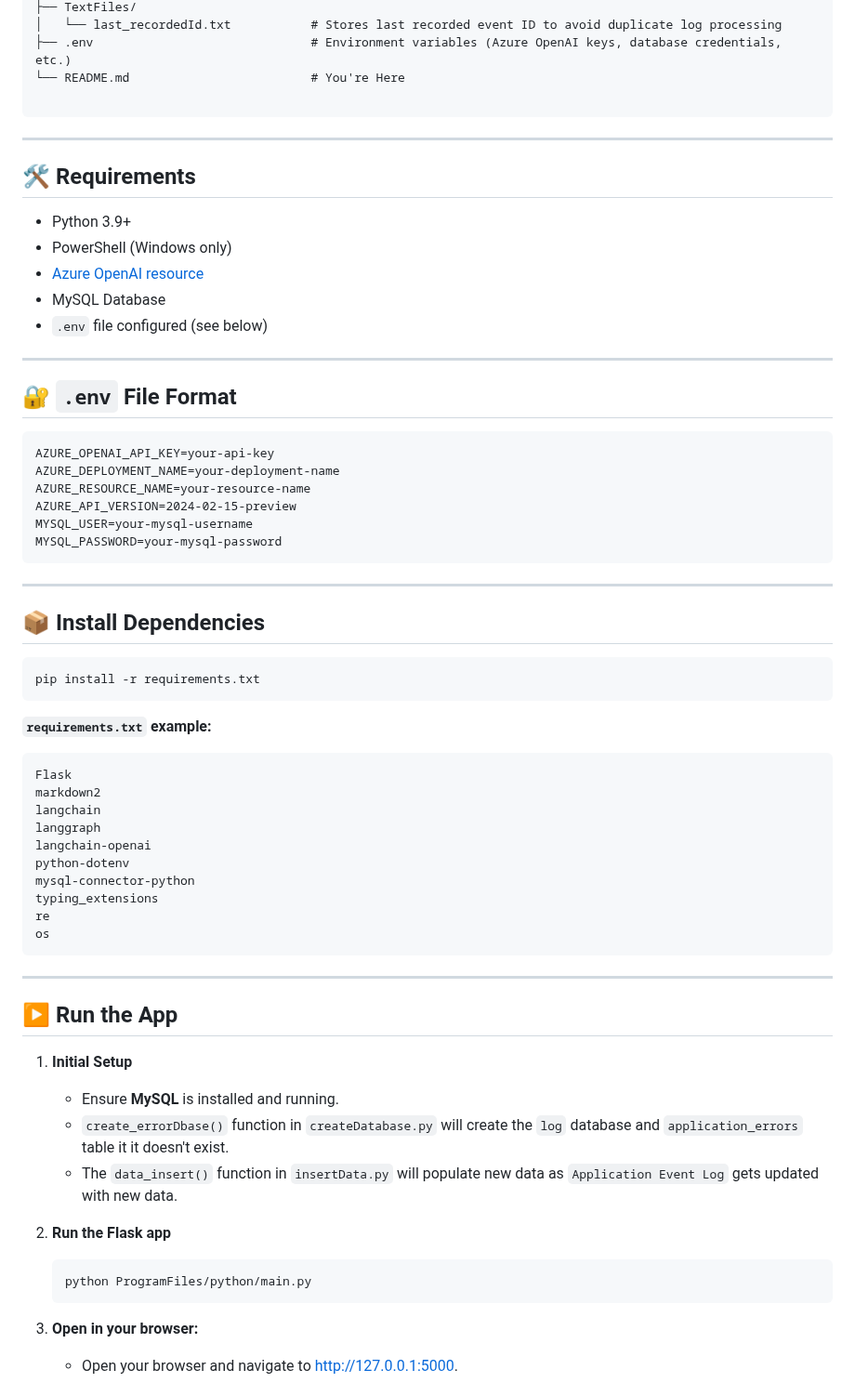
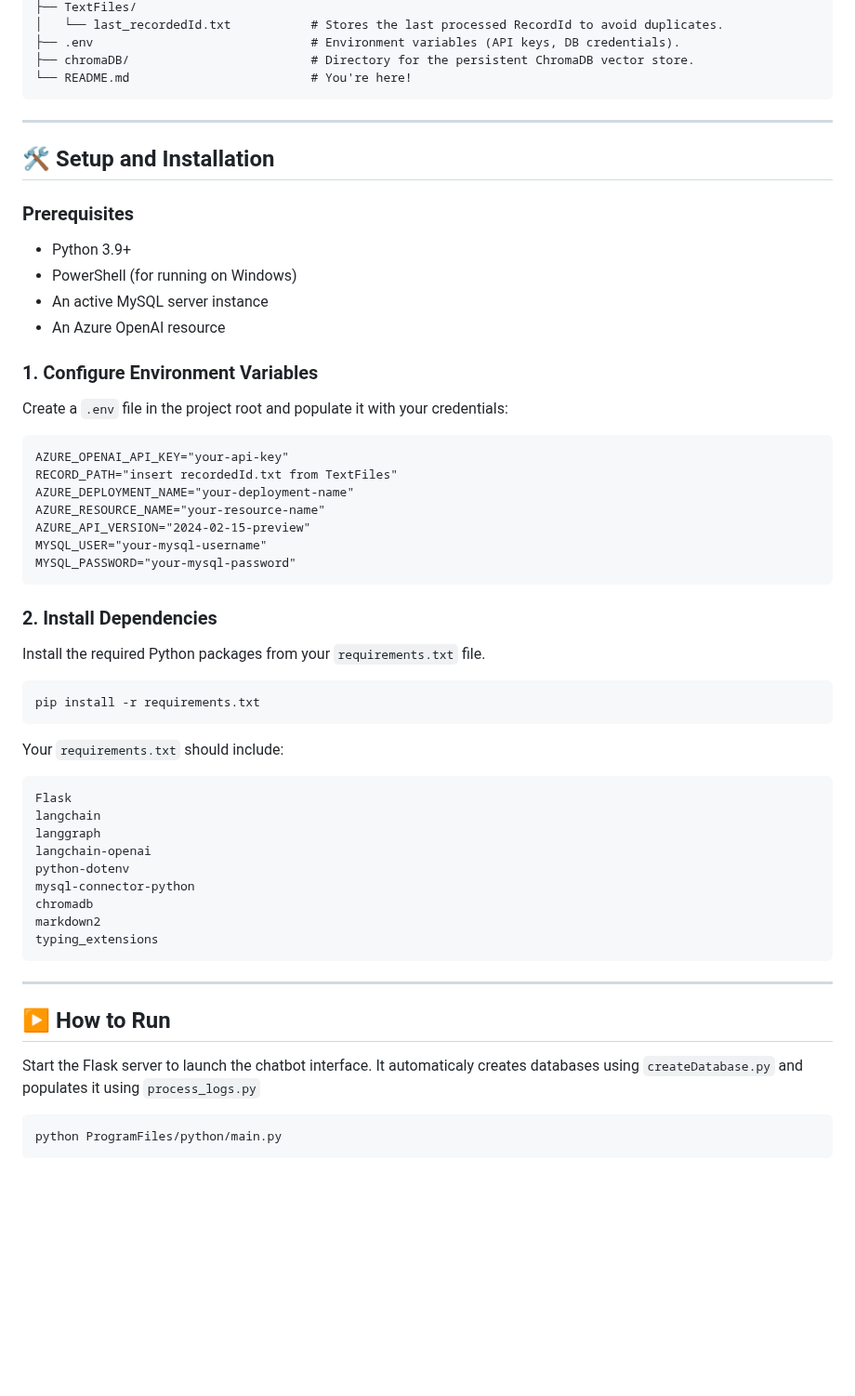
Before and after one commit to NullBlood04/Log-File-Analyser, a Markdown page: README.md, the part around one of its changes. Shown at 93% size. Drawn GitHub-style; blank space fills up the shorter version.

````diff
--- a/README.md
+++ b/README.md
@@ -48,68 +82,64 @@ A Flask-based application that automates the process of extracting Windows Error
 ├── TextFiles/
-│   └── last_recordedId.txt           # Stores last recorded event ID to avoid duplicate log processing
-├── .env                              # Environment variables (Azure OpenAI keys, database credentials, etc.)
-└── README.md                         # You're Here
-
+│   └── last_recordedId.txt           # Stores the last processed RecordId to avoid duplicates.
+├── .env                              # Environment variables (API keys, DB credentials).
+├── chromaDB/                         # Directory for the persistent ChromaDB vector store.
+└── README.md                         # You're here!
 ```
 
 ---
 
-## 🛠️ Requirements
+## 🛠️ Setup and Installation
 
+### Prerequisites
 -   Python 3.9+
--   PowerShell (Windows only)
--   [Azure OpenAI resource](https://learn.microsoft.com/en-us/azure/cognitive-services/openai/overview)
--   MySQL Database
--   `.env` file configured (see below)
+-   PowerShell (for running on Windows)
+-   An active MySQL server instance
+-   An Azure OpenAI resource
 
----
+### 1. Configure Environment Variables
 
-## 🔐 `.env` File Format
+Create a `.env` file in the project root and populate it with your credentials:
+
 ```text
-AZURE_OPENAI_API_KEY=your-api-key
-AZURE_DEPLOYMENT_NAME=your-deployment-name
-AZURE_RESOURCE_NAME=your-resource-name
-AZURE_API_VERSION=2024-02-15-preview
-MYSQL_USER=your-mysql-username
-MYSQL_PASSWORD=your-mysql-password
+AZURE_OPENAI_API_KEY="your-api-key"
+RECORD_PATH="insert recordedId.txt from TextFiles"
+AZURE_DEPLOYMENT_NAME="your-deployment-name"
+AZURE_RESOURCE_NAME="your-resource-name"
+AZURE_API_VERSION="2024-02-15-preview"
+MYSQL_USER="your-mysql-username"
+MYSQL_PASSWORD="your-mysql-password"
 ```
 
----
+### 2. Install Dependencies
 
-## 📦 Install Dependencies
+Install the required Python packages from your `requirements.txt` file.
 
 ```bash
 pip install -r requirements.txt
 ```
 
-**`requirements.txt` example:**
+Your `requirements.txt` should include:
 ```text
 Flask
-markdown2
 langchain
 langgraph
 langchain-openai
 python-dotenv
 mysql-connector-python
+chromadb
+markdown2
 typing_extensions
-re
-os
 ```
 
 ---
 
-## ▶️ Run the App
+## ▶️ How to Run
 
-   1. **Initial Setup**
-      - Ensure **MySQL** is installed and running.
-      - `create_errorDbase()` function in `createDatabase.py` will create the `log` database and `application_errors` table it it doesn't exist.
-      - The `data_insert()` function in `insertData.py` will populate new data as `Application Event Log` gets updated with new data.
+Start the Flask server to launch the chatbot interface.
+It automaticaly creates databases using `createDatabase.py` and populates it using `process_logs.py`
 
-   2. **Run the Flask app**
-      ```ps1
-      python ProgramFiles/python/main.py
-      ```
 
-   3. **Open in your browser:**
-      - Open your browser and navigate to [http://127.0.0.1:5000](http://127.0.0.1:5000).
+```bash
+python ProgramFiles/python/main.py
+```
 
````
Also changed, not shown: other parts of README.md (+70 -77 lines).
